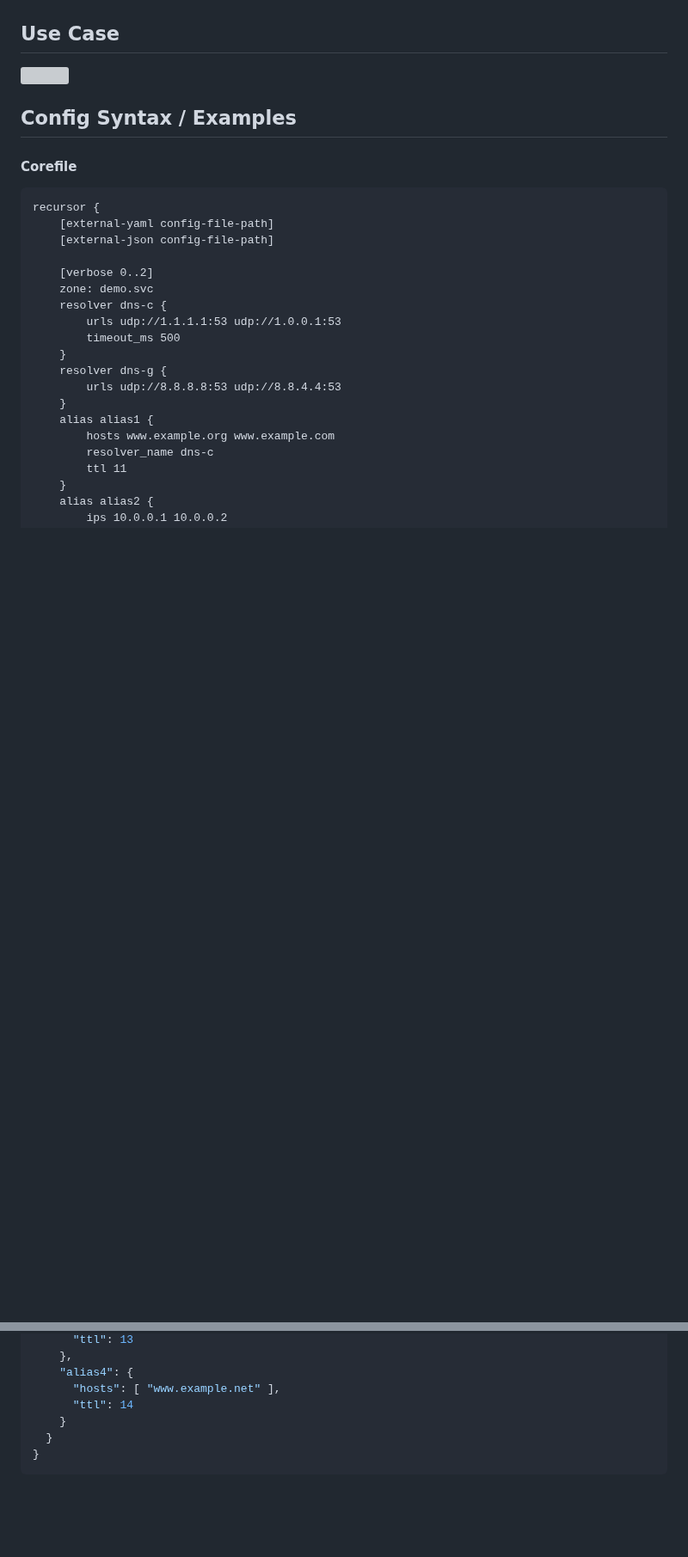
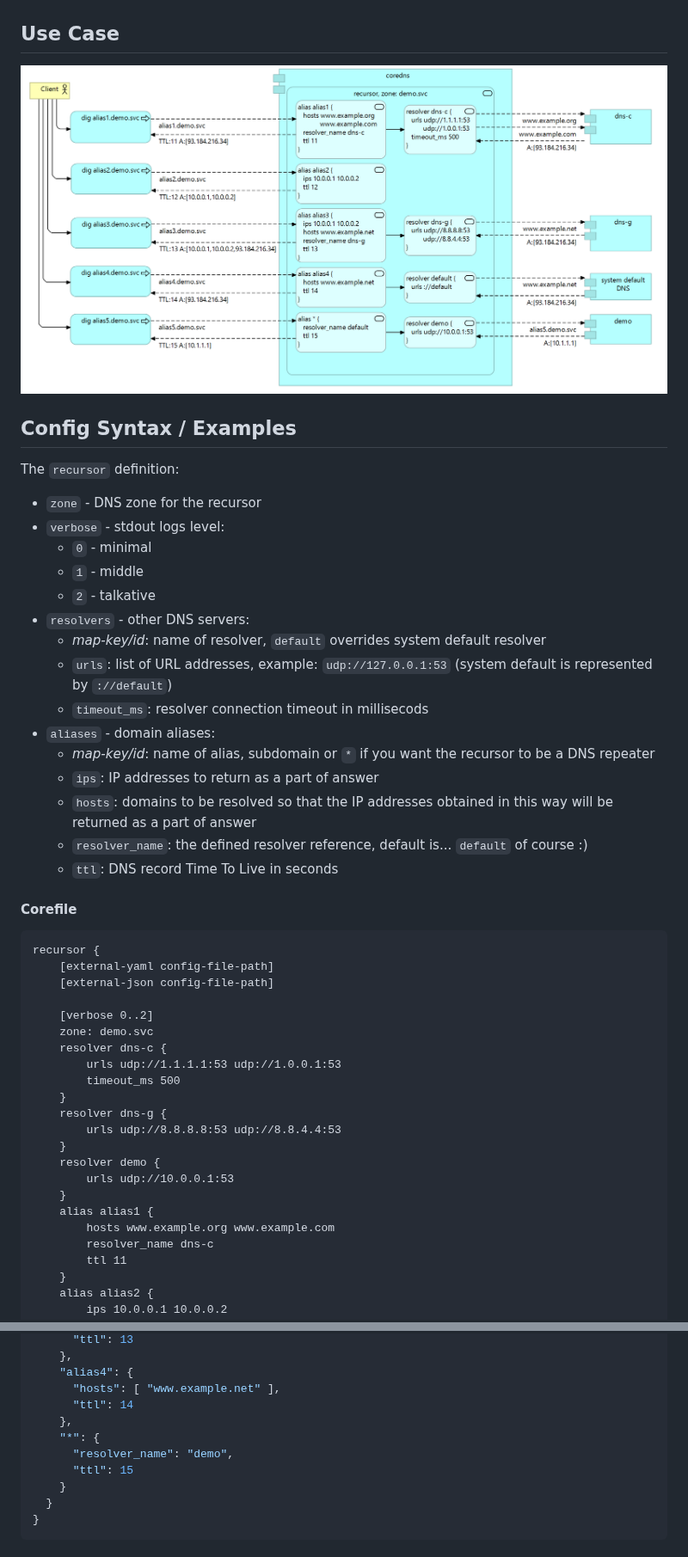
Before and after one commit to kinjelom/coredns-recursor, a Markdown page: README.md, 2 parts joined by grey strips. Shown at 86% size. Rendered like a GitHub page; pictures changed too: docs/flow.png (added); blank space fills up the shorter version; grey boxes are pictures that could not be loaded.

```diff
--- a/README.md
+++ b/README.md
@@ -4,9 +4,26 @@ The `recursor` resolves domains using defined IP addresses or resolving other ma
 
 ## Use Case
 
-![](docs/flow.svg)
+![](docs/flow.png)
 
 ## Config Syntax / Examples
+
+The `recursor` definition:
+- `zone` - DNS zone for the recursor
+- `verbose` - stdout logs level:
+  - `0` - minimal
+  - `1` - middle
+  - `2` - talkative
+- `resolvers` - other DNS servers:
+  - *map-key/id*: name of resolver, `default` overrides system default resolver
+  - `urls`: list of URL addresses, example: `udp://127.0.0.1:53` (system default is represented by `://default`)
+  - `timeout_ms`: resolver connection timeout in millisecods
+- `aliases` - domain aliases:
+    - *map-key/id*: name of alias, subdomain or `*` if you want the recursor to be a DNS repeater
+    - `ips`: IP addresses to return as a part of answer
+  - `hosts`: domains to be resolved so that the IP addresses obtained in this way will be returned as a part of answer
+  - `resolver_name`: the defined resolver reference, default is... `default` of course :)
+  - `ttl`: DNS record Time To Live in seconds
 
 #### Corefile
 
@@ -23,6 +40,9 @@ recursor {
     }
     resolver dns-g {
         urls udp://8.8.8.8:53 udp://8.8.4.4:53
+    }
+    resolver demo {
+        urls udp://10.0.0.1:53
     }
     alias alias1 {
         hosts www.example.org www.example.com
@@ -107,6 +140,10 @@ aliases:
     "alias4": {
       "hosts": [ "www.example.net" ],
       "ttl": 14
+    },
+    "*": {
+      "resolver_name": "demo",
+      "ttl": 15
     }
   }
 }
```
Also changed, not shown: other parts of README.md (+36 -23 lines), 20 other files.
